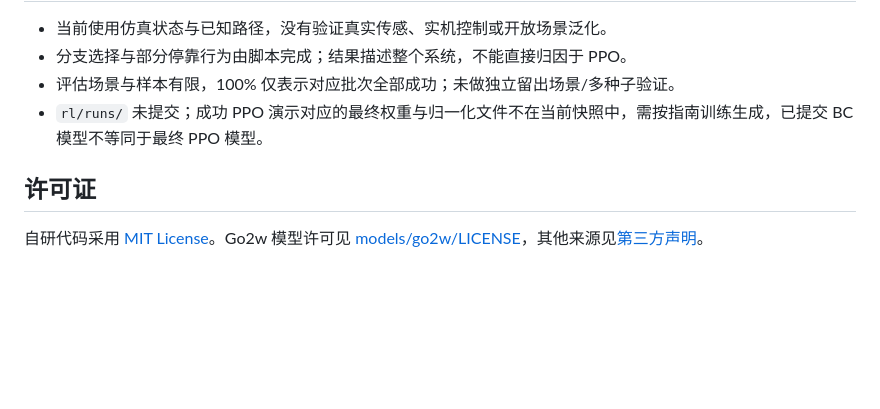
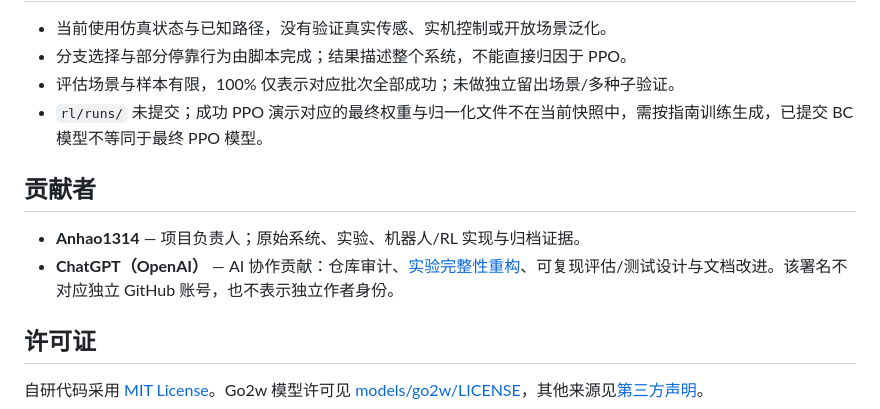
Before and after one commit to Anhao1314/Go2w-MoRA-navigation, a Markdown page: README.zh-CN.md, the part around the change. Rendered like a GitHub page; blank space fills up the shorter version.

```diff
--- a/README.zh-CN.md
+++ b/README.zh-CN.md
@@ -122,6 +122,11 @@ pyright rl scripts mujoco_demos
 - 评估场景与样本有限，100% 仅表示对应批次全部成功；未做独立留出场景/多种子验证。
 - `rl/runs/` 未提交；成功 PPO 演示对应的最终权重与归一化文件不在当前快照中，需按指南训练生成，已提交 BC 模型不等同于最终 PPO 模型。
 
+## 贡献者
+
+- **Anhao1314** — 项目负责人；原始系统、实验、机器人/RL 实现与归档证据。
+- **ChatGPT（OpenAI）** — AI 协作贡献：仓库审计、[实验完整性重构](https://github.com/Anhao1314/go2w-MoRA-navigation/pull/1)、可复现评估/测试设计与文档改进。该署名不对应独立 GitHub 账号，也不表示独立作者身份。
+
 ## 许可证
 
 自研代码采用 [MIT License](LICENSE)。Go2w 模型许可见 [models/go2w/LICENSE](models/go2w/LICENSE)，其他来源见[第三方声明](docs/THIRD_PARTY_NOTICES.md)。
```
Also changed, not shown: README.md (+5 -0 lines).
